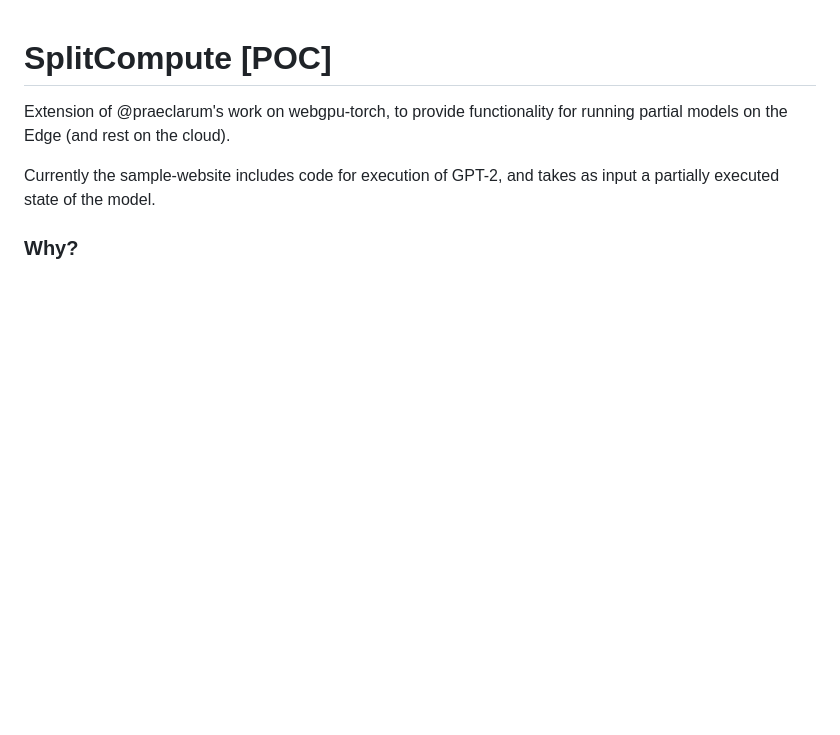
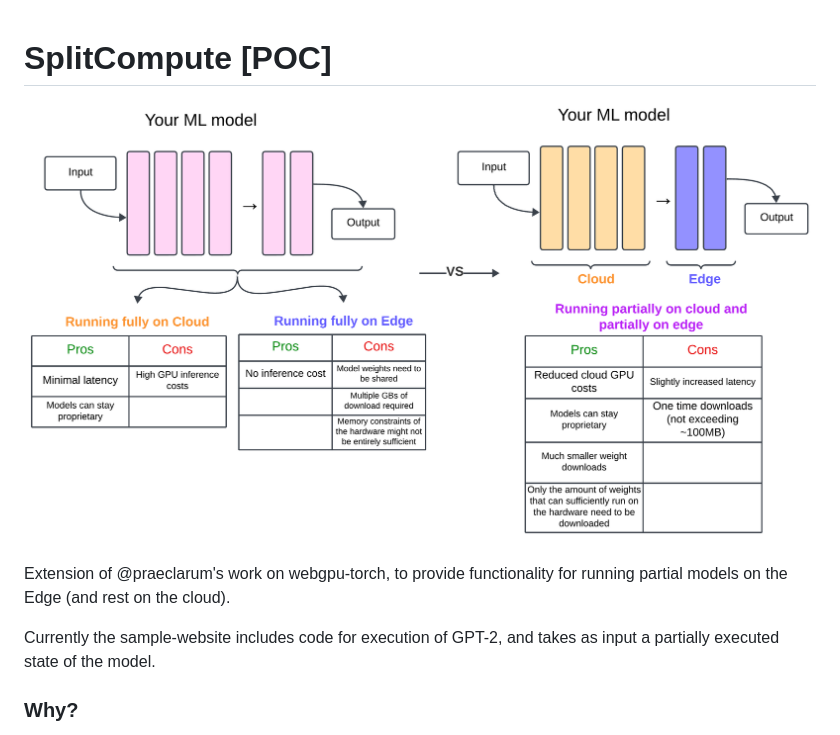
Before and after one commit to tanmaysachan/splitcompute, a Markdown page: README.md, the part around the change. Drawn GitHub-style; pictures changed too: static/splitcompute.png (added); blank space fills up the shorter version.

Commit message:
add image

```diff
--- a/README.md
+++ b/README.md
@@ -1,4 +1,6 @@
 # SplitCompute [POC]
+
+![Diagram](static/splitcompute.png)
 
 Extension of @praeclarum's work on webgpu-torch, to provide functionality
 for running partial models on the Edge (and rest on the cloud).
```
